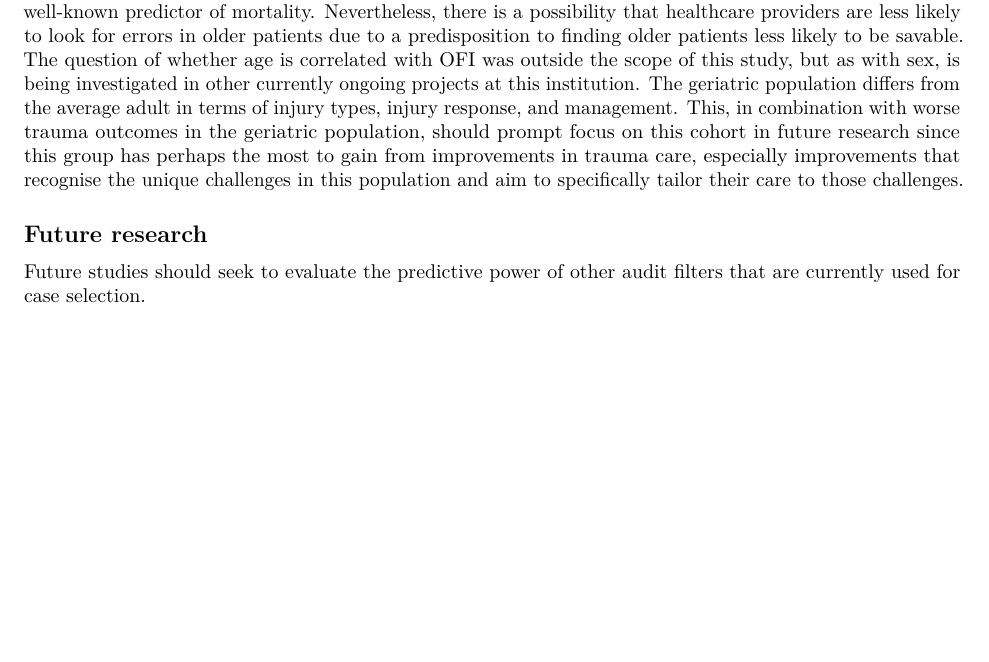
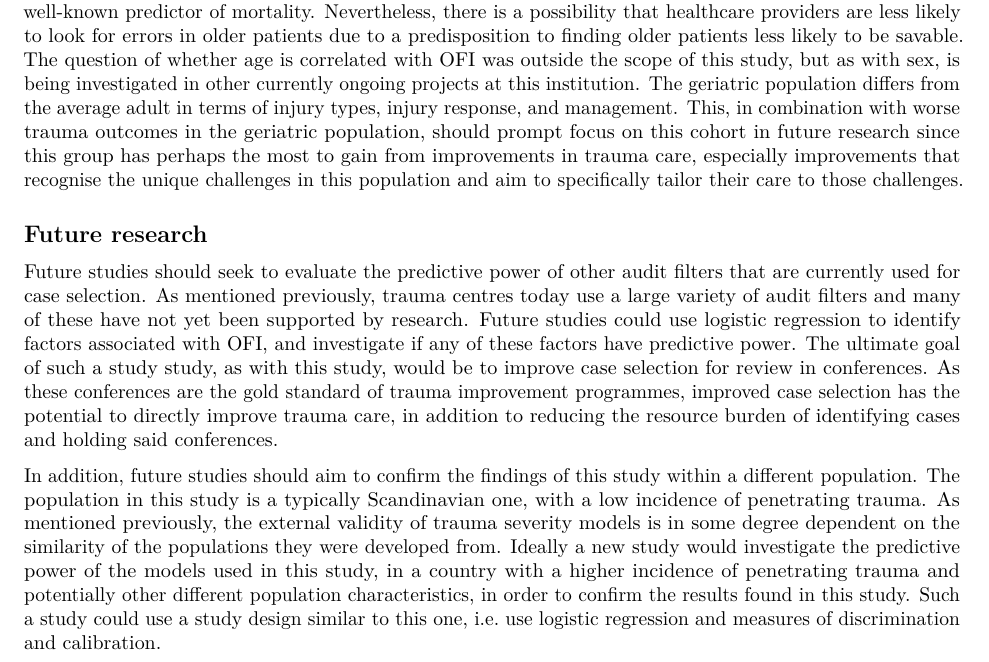
Before and after one commit to victoria-l-w/trauma-severity-ofi, an R Markdown document (manuscript.Rmd): part of page 9 of 11 before the commit and part of page 9 of 12 after it, cut so that both start at the same text, the shorter picture padded with empty space. Rendered offline with R 4.5, knitr and Pandoc, then LaTeX, with nearby package versions; some code elsewhere in the file could not run offline.

Commit message:
future research

```diff
--- a/manuscript.Rmd
+++ b/manuscript.Rmd
@@ -301,9 +301,9 @@ Another aspect of health equity is patient age. We know that peer review panels
 
 ## Future research
 
-Future studies should seek to evaluate the predictive power of other audit filters that are currently used for case selection.
+Future studies should seek to evaluate the predictive power of other audit filters that are currently used for case selection. As mentioned previously, trauma centres today use a large variety of audit filters and many of these have not yet been supported by research. Future studies could use logistic regression to identify factors associated with OFI, and investigate if any of these factors have predictive power. The ultimate goal of such a study study, as with this study, would be to improve case selection for review in conferences. As these conferences are the gold standard of trauma improvement programmes, improved case selection has the potential to directly improve trauma care, in addition to reducing the resource burden of identifying cases and holding said conferences.
 
-
+In addition, future studies should aim to confirm the findings of this study within a different population. The population in this study is a typically Scandinavian one, with a low incidence of penetrating trauma. As mentioned previously, the external validity of trauma severity models is in some degree dependent on the similarity of the populations they were developed from. Ideally a new study would investigate the predictive power of the models used in this study, in a country with a higher incidence of penetrating trauma and potentially other different population characteristics, in order to confirm the results found in this study. Such a study could use a study design similar to this one, i.e. use logistic regression and measures of discrimination and calibration.
 
 
 Interpretation
```
